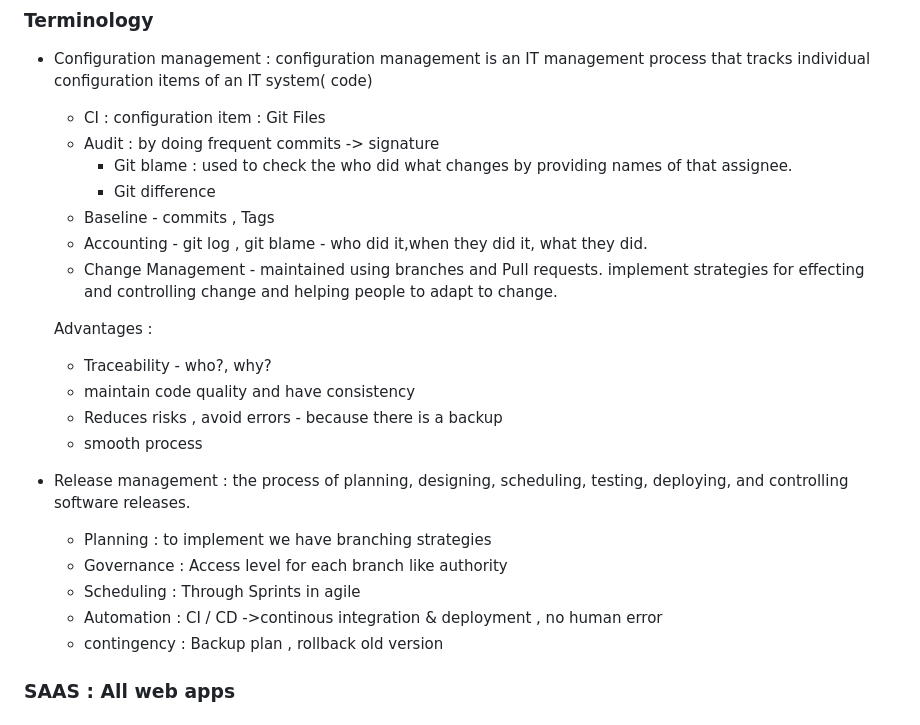
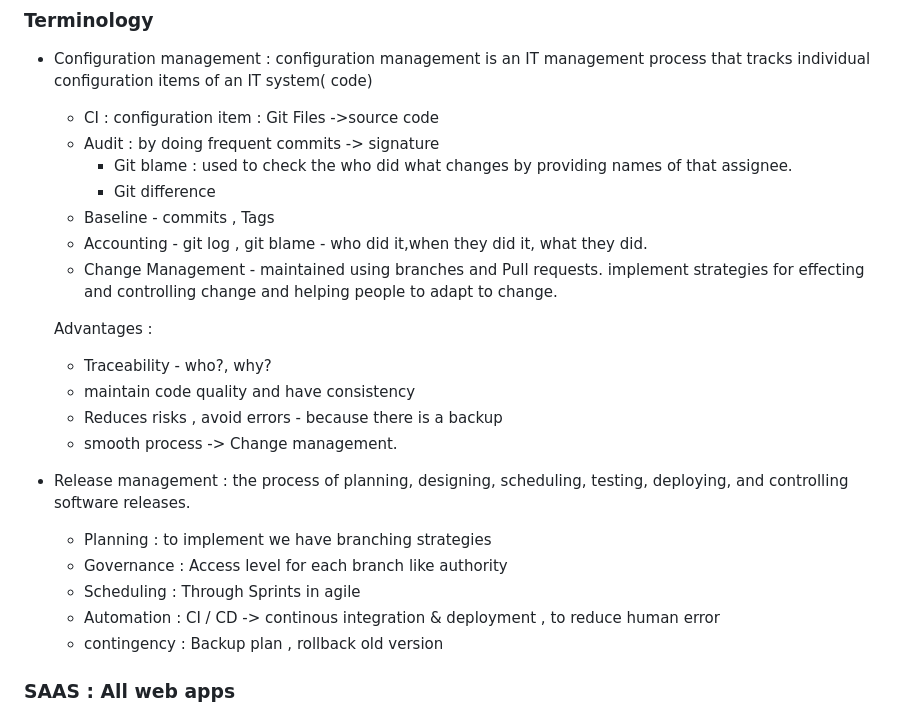
Before and after one commit to Hemasri-P/Project-HTML, a Markdown page: notes.md, the part around the change printed below. Rendered like a GitHub page.

```diff
--- a/notes.md
+++ b/notes.md
@@ -649,7 +647,7 @@ commit stage:
 
 - Configuration management : configuration management is an IT management process that tracks individual configuration items of an IT system( code)
 
-  - CI : configuration item : Git Files
+  - CI : configuration item : Git Files ->source code
   - Audit : by doing frequent commits -> signature
     - Git blame : used to check the who did what changes by providing names of that assignee.
     - Git difference
@@ -663,13 +661,13 @@ commit stage:
   - Traceability - who?, why?
   - maintain code quality and have consistency
   - Reduces risks , avoid errors - because there is a backup
-  - smooth process
+  - smooth process -> Change management.
 
 - Release management : the process of planning, designing, scheduling, testing, deploying, and controlling software releases.
   - Planning : to implement we have branching strategies
   - Governance : Access level for each branch like authority
   - Scheduling : Through Sprints in agile
-  - Automation : CI / CD ->continous integration & deployment , no human error
+  - Automation : CI / CD -> continous integration & deployment , to reduce human error
   - contingency : Backup plan , rollback old version
 
 ### SAAS : All web apps
```
Also changed, not shown: other parts of notes.md (+2 -2 lines), image-16.png (added), image-17.png (added), 1 other file.
